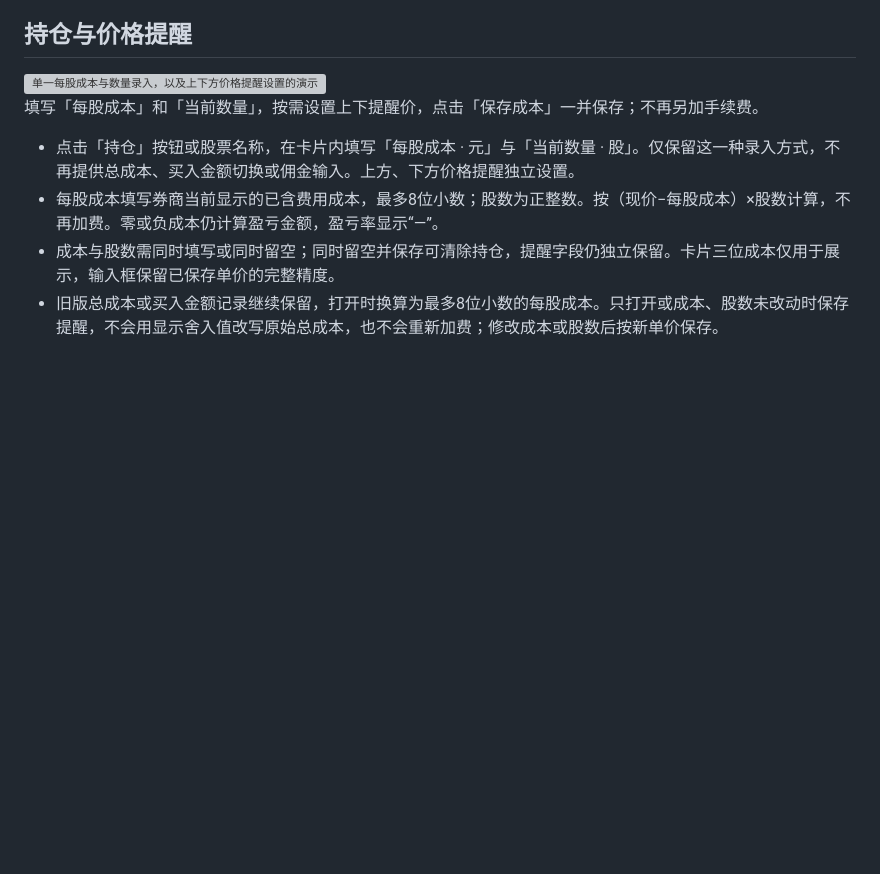
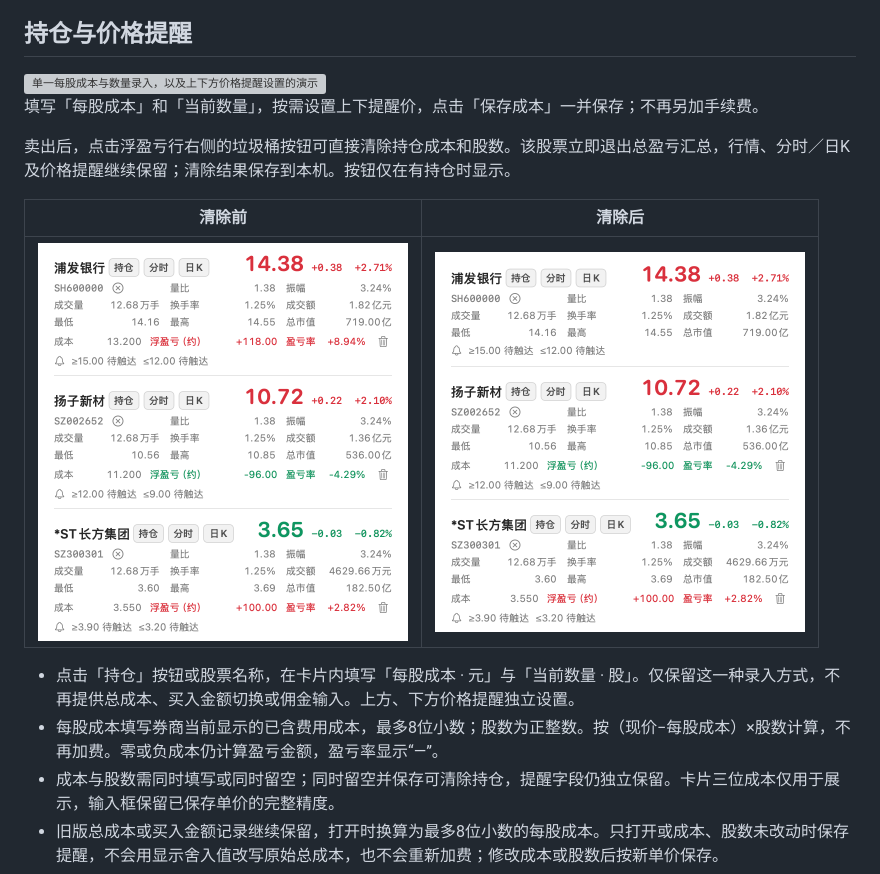
Before and after one commit to LingDaoyun/StockDashboard, a Markdown page: macos/README.md, the part around the change. Drawn GitHub-style; pictures changed too: macos/docs/images/holdings-clear.png (added), macos/docs/images/holdings-cleared.png (added); blank space fills up the shorter version; grey boxes are pictures that could not be loaded.

```diff
--- a/macos/README.md
+++ b/macos/README.md
@@ -146,6 +146,12 @@
 
 填写「每股成本」和「当前数量」，按需设置上下提醒价，点击「保存成本」一并保存；不再另加手续费。
 
+卖出后，点击浮盈亏行右侧的垃圾桶按钮可直接清除持仓成本和股数。该股票立即退出总盈亏汇总，行情、分时／日K及价格提醒继续保留；清除结果保存到本机。按钮仅在有持仓时显示。
+
+| 清除前 | 清除后 |
+| --- | --- |
+| <img src="docs/images/holdings-clear.png" width="370" alt="浮盈亏行右侧直接清除持仓按钮"> | <img src="docs/images/holdings-cleared.png" width="370" alt="清除第一只股票持仓后，股票行情与提醒仍保留"> |
+
 - 点击「持仓」按钮或股票名称，在卡片内填写「每股成本 · 元」与「当前数量 · 股」。仅保留这一种录入方式，不再提供总成本、买入金额切换或佣金输入。上方、下方价格提醒独立设置。
 - 每股成本填写券商当前显示的已含费用成本，最多8位小数；股数为正整数。按（现价−每股成本）×股数计算，不再加费。零或负成本仍计算盈亏金额，盈亏率显示“—”。
 - 成本与股数需同时填写或同时留空；同时留空并保存可清除持仓，提醒字段仍独立保留。卡片三位成本仅用于展示，输入框保留已保存单价的完整精度。
```
Also changed, not shown: README.md (+9 -3 lines), 3 other files.
